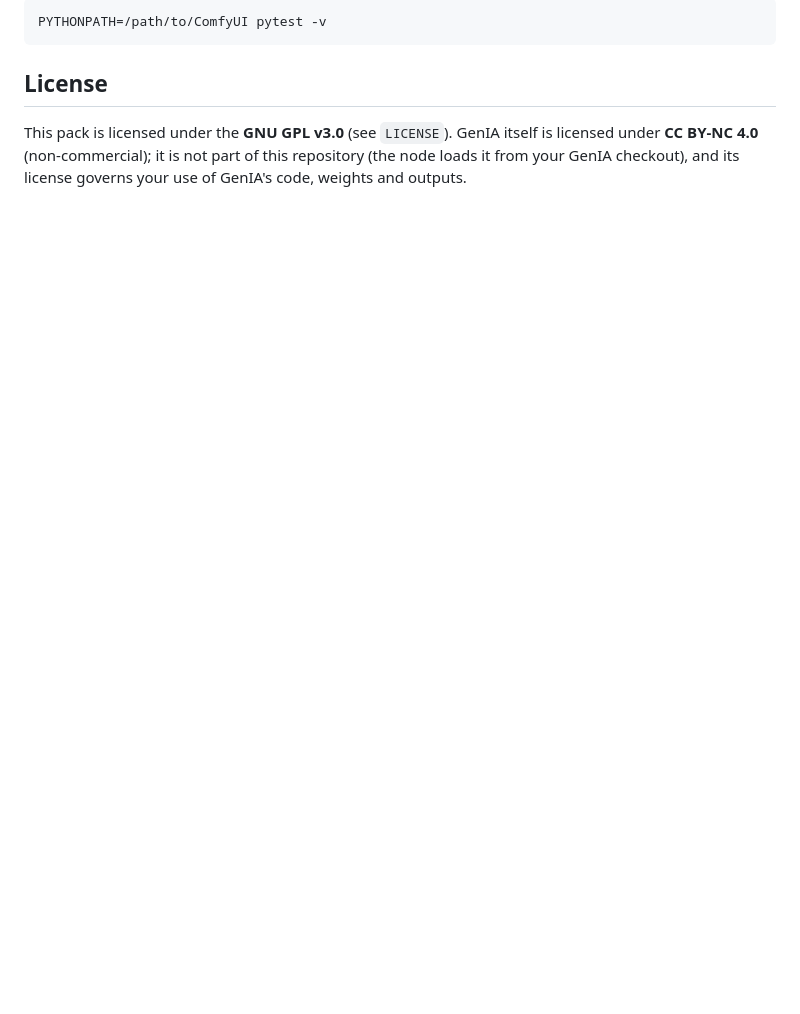
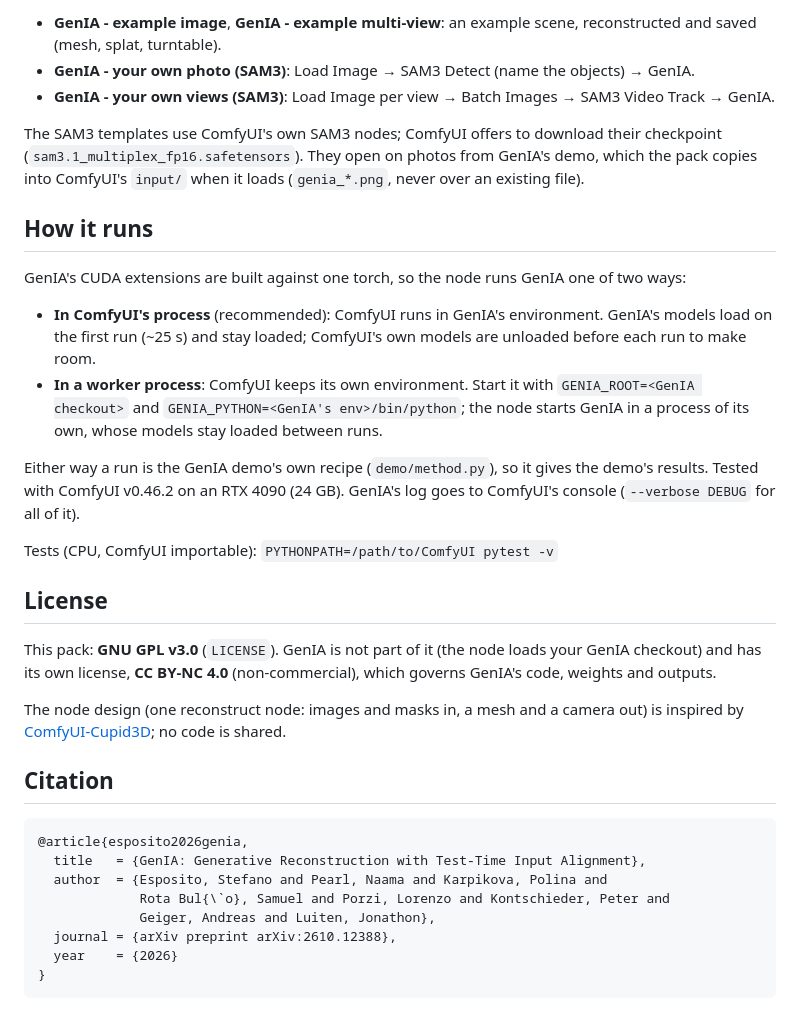
Before and after one commit to s-esposito/ComfyUI-GenIA, a Markdown page: README.md, the part around one of its changes. Drawn GitHub-style; blank space fills up the shorter version.

````diff
--- a/README.md
+++ b/README.md
@@ -52,11 +52,50 @@ Tests (CPU only, from the ComfyUI env):
 
-```bash
-PYTHONPATH=/path/to/ComfyUI pytest -v
-```
+- **GenIA - example image**, **GenIA - example multi-view**: an example scene, reconstructed
+  and saved (mesh, splat, turntable).
+- **GenIA - your own photo (SAM3)**: Load Image → SAM3 Detect (name the objects) → GenIA.
+- **GenIA - your own views (SAM3)**: Load Image per view → Batch Images → SAM3 Video Track →
+  GenIA.
+
+The SAM3 templates use ComfyUI's own SAM3 nodes; ComfyUI offers to download their checkpoint
+(`sam3.1_multiplex_fp16.safetensors`). They open on photos from GenIA's demo, which the pack
+copies into ComfyUI's `input/` when it loads (`genia_*.png`, never over an existing file).
+
+## How it runs
+
+GenIA's CUDA extensions are built against one torch, so the node runs GenIA one of two ways:
+
+- **In ComfyUI's process** (recommended): ComfyUI runs in GenIA's environment. GenIA's models
+  load on the first run (~25 s) and stay loaded; ComfyUI's own models are unloaded before
+  each run to make room.
+- **In a worker process**: ComfyUI keeps its own environment. Start it with
+  `GENIA_ROOT=<GenIA checkout>` and `GENIA_PYTHON=<GenIA's env>/bin/python`; the node starts
+  GenIA in a process of its own, whose models stay loaded between runs.
+
+Either way a run is the GenIA demo's own recipe (`demo/method.py`), so it gives the demo's
+results. Tested with ComfyUI v0.46.2 on an RTX 4090 (24 GB). GenIA's log goes to ComfyUI's
+console (`--verbose DEBUG` for all of it).
+
+Tests (CPU, ComfyUI importable): `PYTHONPATH=/path/to/ComfyUI pytest -v`
 
 ## License
 
-This pack is licensed under the **GNU GPL v3.0** (see `LICENSE`). GenIA itself is licensed
-under **CC BY-NC 4.0** (non-commercial); it is not part of this repository (the node loads it
-from your GenIA checkout), and its license governs your use of GenIA's code, weights and
-outputs.
+This pack: **GNU GPL v3.0** (`LICENSE`). GenIA is not part of it (the node loads your GenIA
+checkout) and has its own license, **CC BY-NC 4.0** (non-commercial), which governs GenIA's
+code, weights and outputs.
+
+The node design (one reconstruct node: images and masks in, a mesh and a camera out) is
+inspired by [ComfyUI-Cupid3D](https://github.com/Nekodificador/ComfyUI-Cupid3D); no code is
+shared.
+
+## Citation
+
+```bibtex
+@article{esposito2026genia,
+  title   = {GenIA: Generative Reconstruction with Test-Time Input Alignment},
+  author  = {Esposito, Stefano and Pearl, Naama and Karpikova, Polina and
+             Rota Bul{\`o}, Samuel and Porzi, Lorenzo and Kontschieder, Peter and
+             Geiger, Andreas and Luiten, Jonathon},
+  journal = {arXiv preprint arXiv:2610.12388},
+  year    = {2026}
+}
+```
````
Also changed, not shown: other parts of README.md (+38 -38 lines), assets/teaser.jpg (added), example_workflows/GenIA - example image.jpg (added), example_workflows/GenIA - example multi-view.jpg (added), example_workflows/GenIA - your own photo (SAM3).jpg (added), example_workflows/GenIA - your own views (SAM3).jpg (added), 11 other files.
